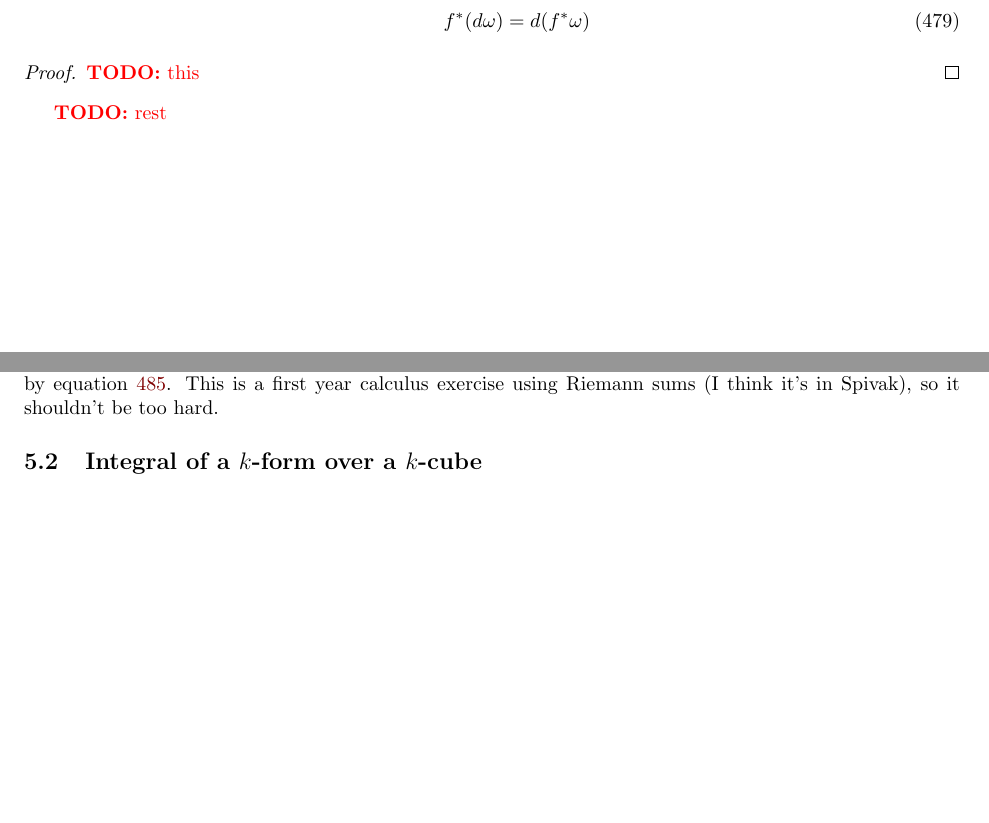
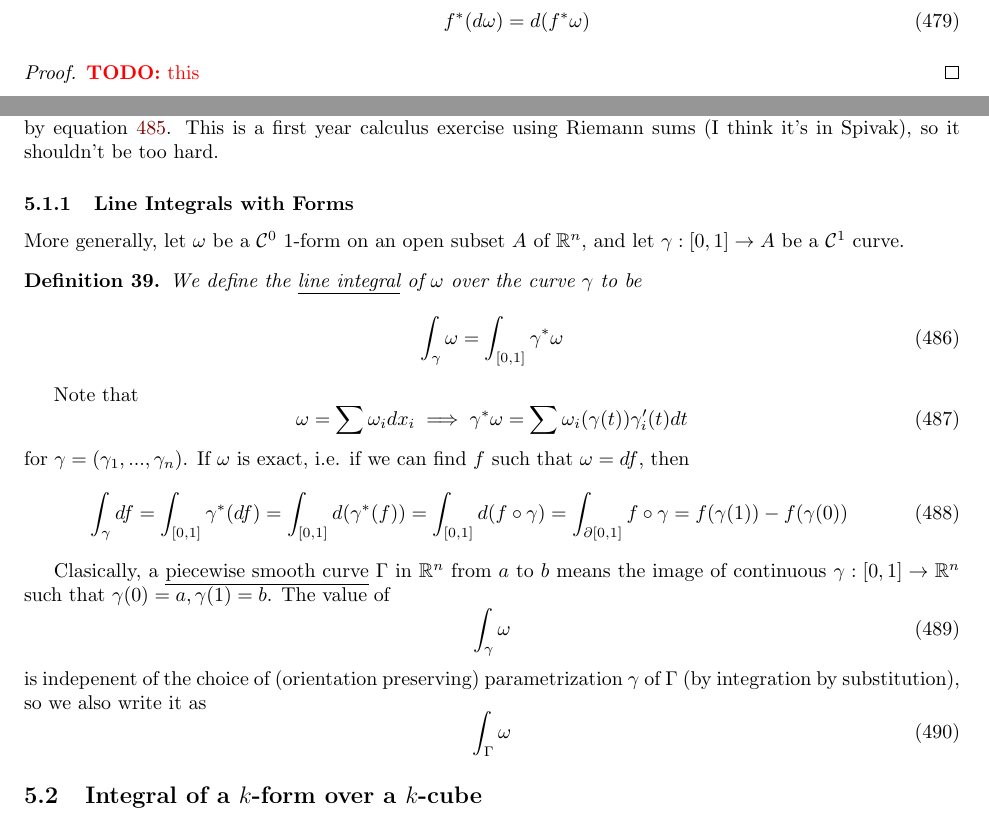
Before and after one commit to imbrem/mat257-notes, a LaTeX document (transcription/mat257.tex): two parts of pages 56 and 58 of 63 before the commit and two parts of pages 56 and 58 of 64 after it, joined at a grey line, cut so that both start at the same text, the shorter picture padded with empty space. Compiled offline with pdfLaTeX.

Commit message:
More notes copied over

```diff
--- a/transcription/mat257.tex
+++ b/transcription/mat257.tex
@@ -2728,8 +2728,6 @@ The differential operator \(d\) takes \(k\)-forms to \(k + 1\)-forms, generalizi
   \TODO{this}
 \end{proof}
 
-\TODO{rest}
-
 \section{Integration on Manifolds}
 
 We haven't talked about manifolds for a while, but I hope you can remember how to imagine one because I'm too lazy to {\LaTeX} one. So what's the point of integrating on our imaginary manifold picture? We know how to integrate on a line, and how to integrate now in \(\reals^n\), and in both cases we're integrating with some notion of \(n\)-dimensional volume. But now, on our \(k\)-dimensional manifold, we're going to have to try to figure out how to integrate using a \(k\)-dimensional measure of volume on it, which is nontrivial.
@@ -2780,6 +2778,35 @@ We'll say that the curve has length if the supremum of these things exists, and
   exists, in which case we define \ref{lensupremum} it to be the \underline{length} of \(C\), written \(\ell_P(C)\).
 \end{definition}
 Here's a brief homework exercise: prove that if \(\gamma\) is piecewise \(\mc{C}^1\), then \(C\) is rectifiable and \(\ell(C)\) is given by equation \ref{lensupremum}. This is a first year calculus exercise using Riemann sums (I think it's in Spivak), so it shouldn't be too hard.
+
+\subsubsection{Line Integrals with Forms}
+
+More generally, let \(\omega\) be a \(\mc{C}^0\) \(1\)-form on an open subset \(A\) of \(\reals^n\), and let \(\gamma: [0, 1] \to A\) be a \(\mc{C}^1\) curve.
+\begin{definition}
+
+We define the \underline{line integral} of \(\omega\) over the curve \(\gamma\) to be
+\begin{equation}
+  \int_{\gamma}\omega = \int_{[0, 1]}\gamma^*\omega
+\end{equation}
+
+\end{definition}
+Note that
+\begin{equation}
+  \omega = \sum\omega_idx_i \implies \gamma^*\omega = \sum\omega_i(\gamma(t))\gamma_i'(t)dt
+\end{equation}
+for \(\gamma = (\gamma_1,...,\gamma_n)\). If \(\omega\) is exact, i.e.  if we can find \(f\) such that \(\omega = df\), then
+\begin{equation}
+  \int_\gamma df = \int_{[0, 1]}\gamma^*(df) = \int_{[0, 1]}d(\gamma^*(f)) = \int_{[0, 1]}d(f \circ \gamma) = \int_{\partial[0, 1]}f \circ \gamma = f(\gamma(1)) - f(\gamma(0))
+\end{equation}
+
+Clasically, a \underline{piecewise smooth curve} \(\Gamma\) in \(\reals^n\) from \(a\) to \(b\) means the image of continuous \(\gamma: [0, 1] \to \reals^n\) such that \(\gamma(0) = a, \gamma(1) = b\). The value of
+\begin{equation}
+  \int_\gamma\omega
+\end{equation}
+is indepenent of the choice of (orientation preserving) parametrization \(\gamma\) of \(\Gamma\) (by integration by substitution), so we also write it as
+\begin{equation}
+  \int_{\Gamma}\omega
+\end{equation}
 
 \subsection{Integral of a \(k\)-form over a \(k\)-cube}
 
```
Also changed, not shown: transcription/mat257.pdf, 2 other files.
